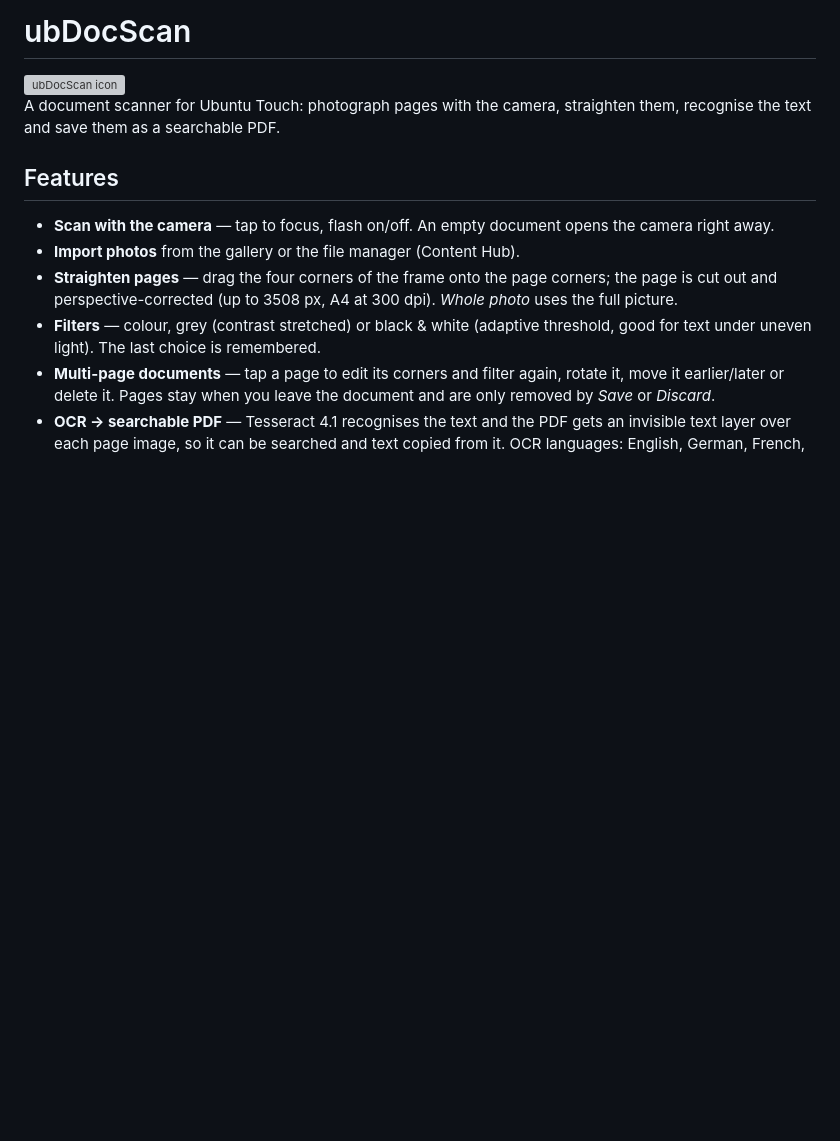
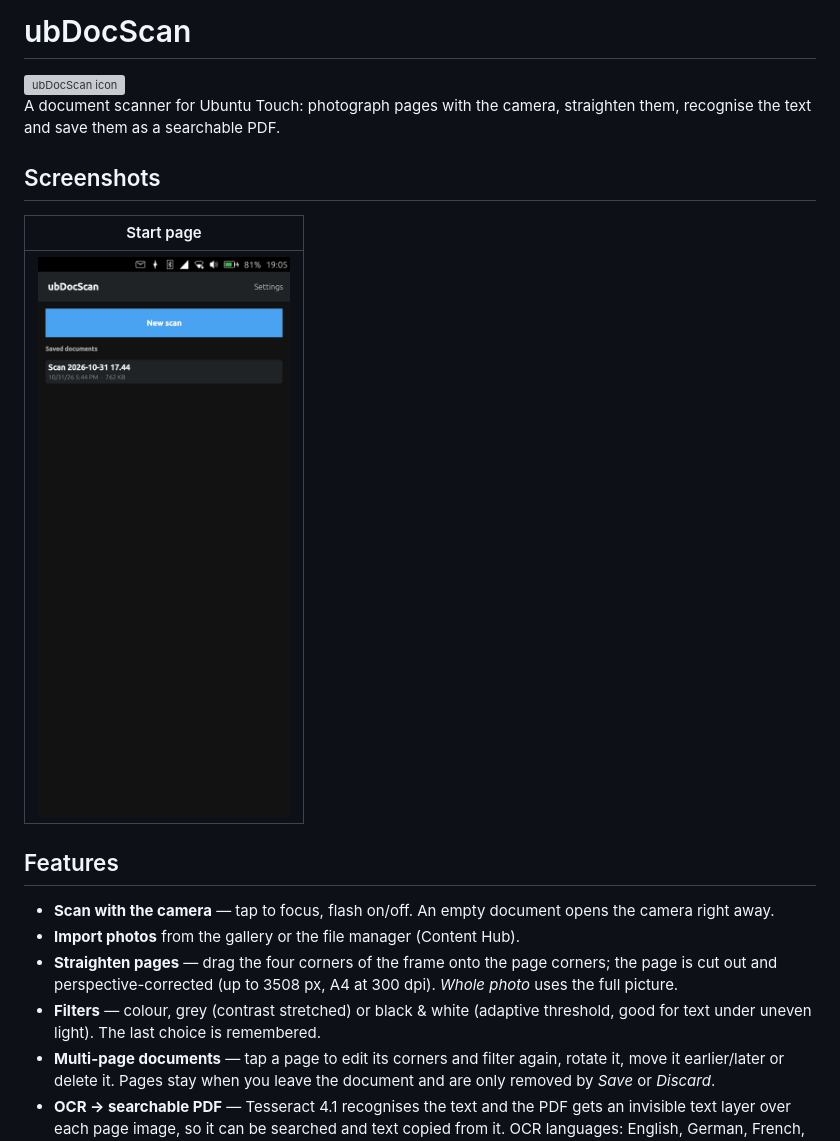
Before and after one commit to dd6ds/utDocScan, a Markdown page: README.md, the part around the change. Rendered like a GitHub page; pictures changed too: docs/screenshots/home.png (added); blank space fills up the shorter version; grey boxes are pictures that could not be loaded.

Commit message:
README: add app icon and screenshot

```diff
--- a/README.md
+++ b/README.md
@@ -4,6 +4,12 @@
 
 A document scanner for Ubuntu Touch: photograph pages with the camera,
 straighten them, recognise the text and save them as a searchable PDF.
+
+## Screenshots
+
+| Start page |
+| :---: |
+| <img src="docs/screenshots/home.png" alt="ubDocScan start page with a saved document" width="270"> |
 
 ## Features
 
```
